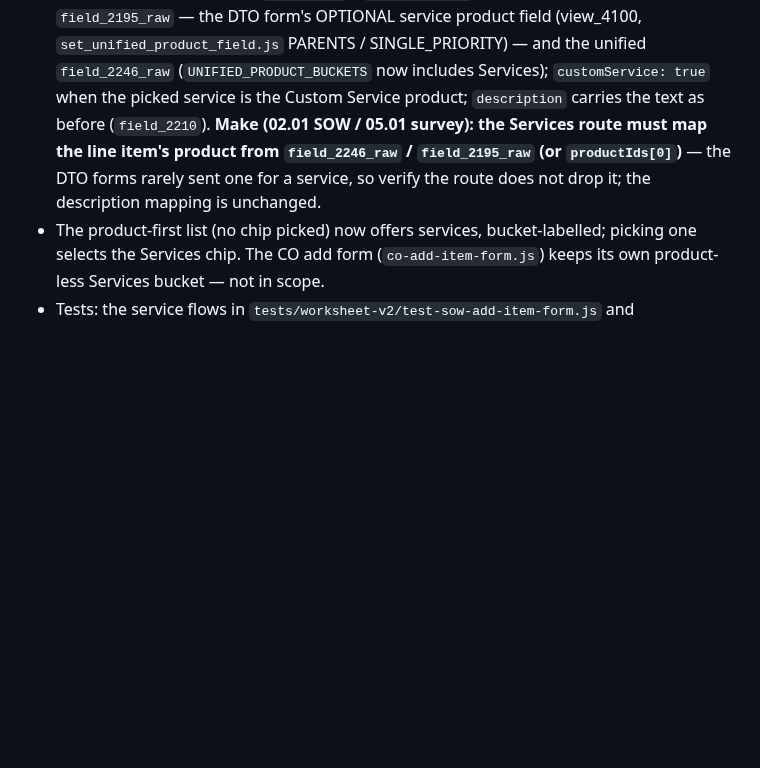
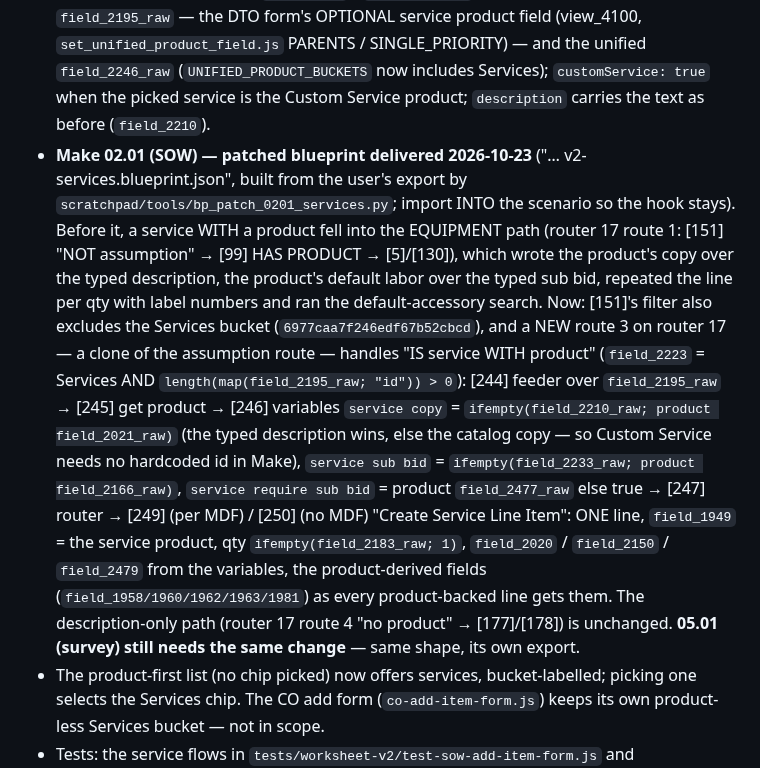
Before and after one commit to mitzvetsia/scw-knack-custom-js, a Markdown page: CLAUDE.md, the part around the change. Drawn GitHub-style; blank space fills up the shorter version.

Commit message:
CLAUDE.md: record the 02.01 Make patch for productized services
A service with a product used to fall into the equipment path of
scenario 02.01 (product copy over the typed description, default labor
over the typed sub bid, one line per qty, default-accessory search).
Document the delivered v2-services blueprint: the Services bucket is
fenced off from that path and a cloned assumption route creates one
service line with the product, typed-text-wins copy and sub bid, and
the product's require-sub-bid flag. 05.01 still needs the same change.

Co-Authored-By: Claude Fable 5.1 <noreply@anthropic.com>
Claude-Session: https://claude.ai/code/session_01WiiyU9RMJ3dKXD5QmmwsD4

```diff
--- a/CLAUDE.md
+++ b/CLAUDE.md
@@ -735,10 +735,24 @@ Item" on view_3505) now lead with a **Service** picker over the catalog's Servic
   `field_2195_raw` — the DTO form's OPTIONAL service product field (view_4100,
   `set_unified_product_field.js` PARENTS / SINGLE_PRIORITY) — and the unified `field_2246_raw`
   (`UNIFIED_PRODUCT_BUCKETS` now includes Services); `customService: true` when the picked service is
-  the Custom Service product; `description` carries the text as before (`field_2210`). **Make
-  (02.01 SOW / 05.01 survey): the Services route must map the line item's product from
-  `field_2246_raw` / `field_2195_raw` (or `productIds[0]`)** — the DTO forms rarely sent one for a
-  service, so verify the route does not drop it; the description mapping is unchanged.
+  the Custom Service product; `description` carries the text as before (`field_2210`).
+- **Make 02.01 (SOW) — patched blueprint delivered 2026-10-23** ("… v2-services.blueprint.json", built
+  from the user's export by `scratchpad/tools/bp_patch_0201_services.py`; import INTO the scenario so
+  the hook stays). Before it, a service WITH a product fell into the EQUIPMENT path (router 17 route 1:
+  [151] "NOT assumption" → [99] HAS PRODUCT → [5]/[130]), which wrote the product's copy over the typed
+  description, the product's default labor over the typed sub bid, repeated the line per qty with label
+  numbers and ran the default-accessory search. Now: [151]'s filter also excludes the Services bucket
+  (`6977caa7f246edf67b52cbcd`), and a NEW route 3 on router 17 — a clone of the assumption route —
+  handles "IS service WITH product" (`field_2223` = Services AND `length(map(field_2195_raw; "id")) > 0`):
+  [244] feeder over `field_2195_raw` → [245] get product → [246] variables `service copy` =
+  `ifempty(field_2210_raw; product field_2021_raw)` (the typed description wins, else the catalog copy —
+  so Custom Service needs no hardcoded id in Make), `service sub bid` = `ifempty(field_2233_raw;
+  product field_2166_raw)`, `service require sub bid` = product `field_2477_raw` else true → [247]
+  router → [249] (per MDF) / [250] (no MDF) "Create Service Line Item": ONE line, `field_1949` = the
+  service product, qty `ifempty(field_2183_raw; 1)`, `field_2020` / `field_2150` / `field_2479` from
+  the variables, the product-derived fields (`field_1958/1960/1962/1963/1981`) as every product-backed
+  line gets them. The description-only path (router 17 route 4 "no product" → [177]/[178]) is unchanged.
+  **05.01 (survey) still needs the same change** — same shape, its own export.
 - The product-first list (no chip picked) now offers services, bucket-labelled; picking one selects
   the Services chip. The CO add form (`co-add-item-form.js`) keeps its own product-less Services
   bucket — not in scope.
```
